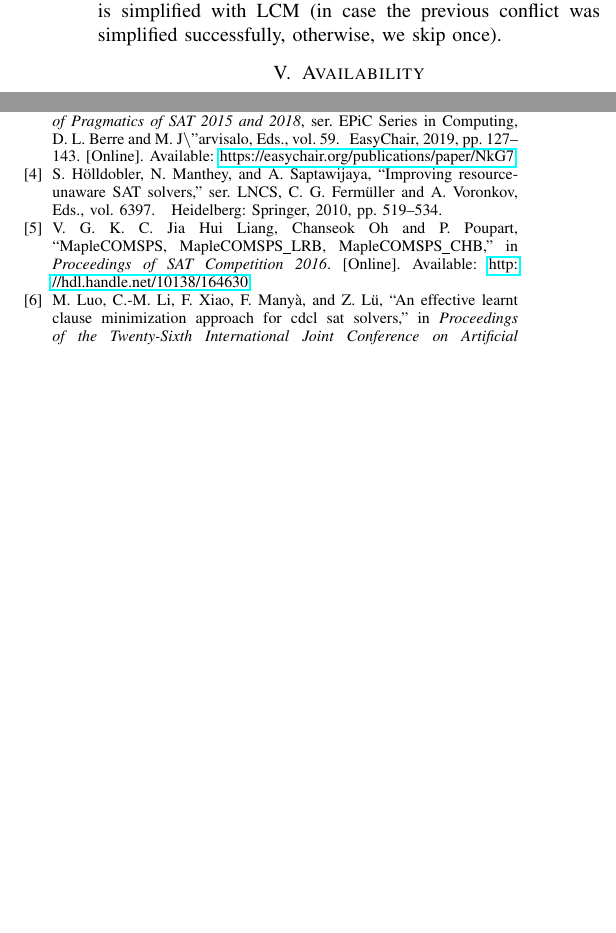
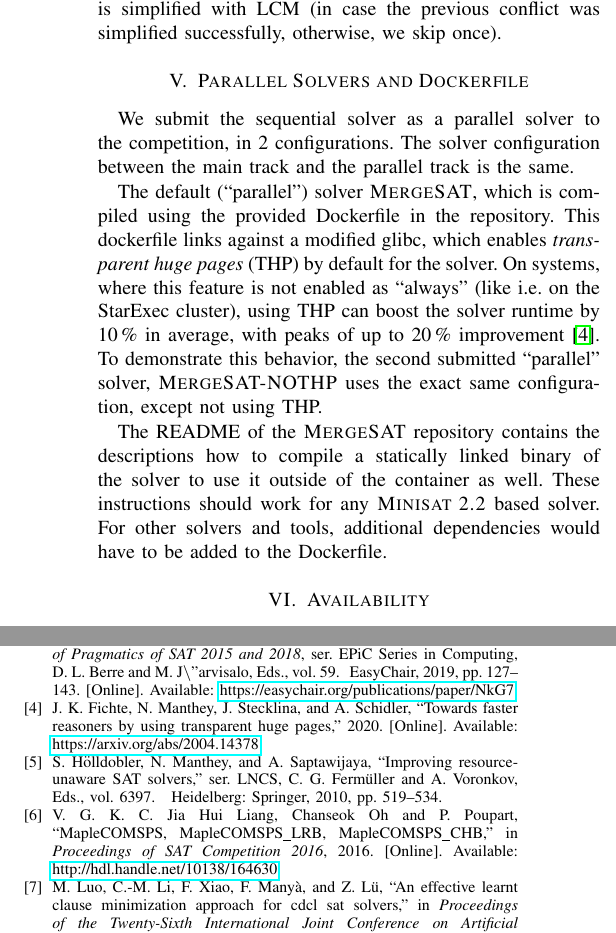
Before and after one commit to niklasso/minisat, a LaTeX paper (doc/solver_description/mergesat.tex): two parts of the columns of page 2 of 2, joined at a grey line, cut so that both start at the same text, the shorter picture padded with empty space. Compiled offline with pdfLaTeX.

Commit message:
doc: update solver description
Add 2020 details, including inprocessing and THP.

Signed-off-by: Norbert Manthey <nmanthey@conp-solutions.com>

```diff
--- a/doc/solver_description/mergesat.tex
+++ b/doc/solver_description/mergesat.tex
@@ -104,6 +104,20 @@ This function allows the solver to use formula simplification more extensively,
 In case of a conflict, the whole assumption stack is currently rolled back.
 Furthermore, the final conflict is simplified with LCM (in case the previous conflict was simplified successfully, otherwise, we skip once).
 
+\section{Parallel Solvers and Dockerfile}
+
+We submit the sequential solver as a parallel solver to the competition, in 2 configurations.
+The solver configuration between the main track and the parallel track is the same.
+
+The default (``parallel'') solver  \textsc{MergeSAT}, which is compiled using the provided Dockerfile in the repository.
+This dockerfile links against a modified glibc, which enables \emph{transparent huge pages} (THP) by default for the solver.
+On systems, where this feature is not enabled as ``always'' (like i.e. on the StarExec cluster), using THP can boost the solver runtime by 10\,\% in average, with peaks of up to 20\,\% improvement~\cite{thp}.
+To demonstrate this behavior, the second submitted ``parallel'' solver, \textsc{MergeSAT-NOTHP} uses the exact same configuration, except not using THP.
+
+The README of the \mergesat repository contains the descriptions how to compile a statically linked binary of the solver to use it outside of the container as well.
+These instructions should work for any \minisat based solver.
+For other solvers and tools, additional dependencies would have to be added to the Dockerfile.
+
 \section{Availability}
 
 The source of the solver is publicly available under the MIT license at \url{https://github.com/conp-solutions/mergesat}.
```
Also changed, not shown: doc/solver_description/local.bib (+14 -3 lines), doc/solver_description/mergesat.tex (2 more changed lines).
